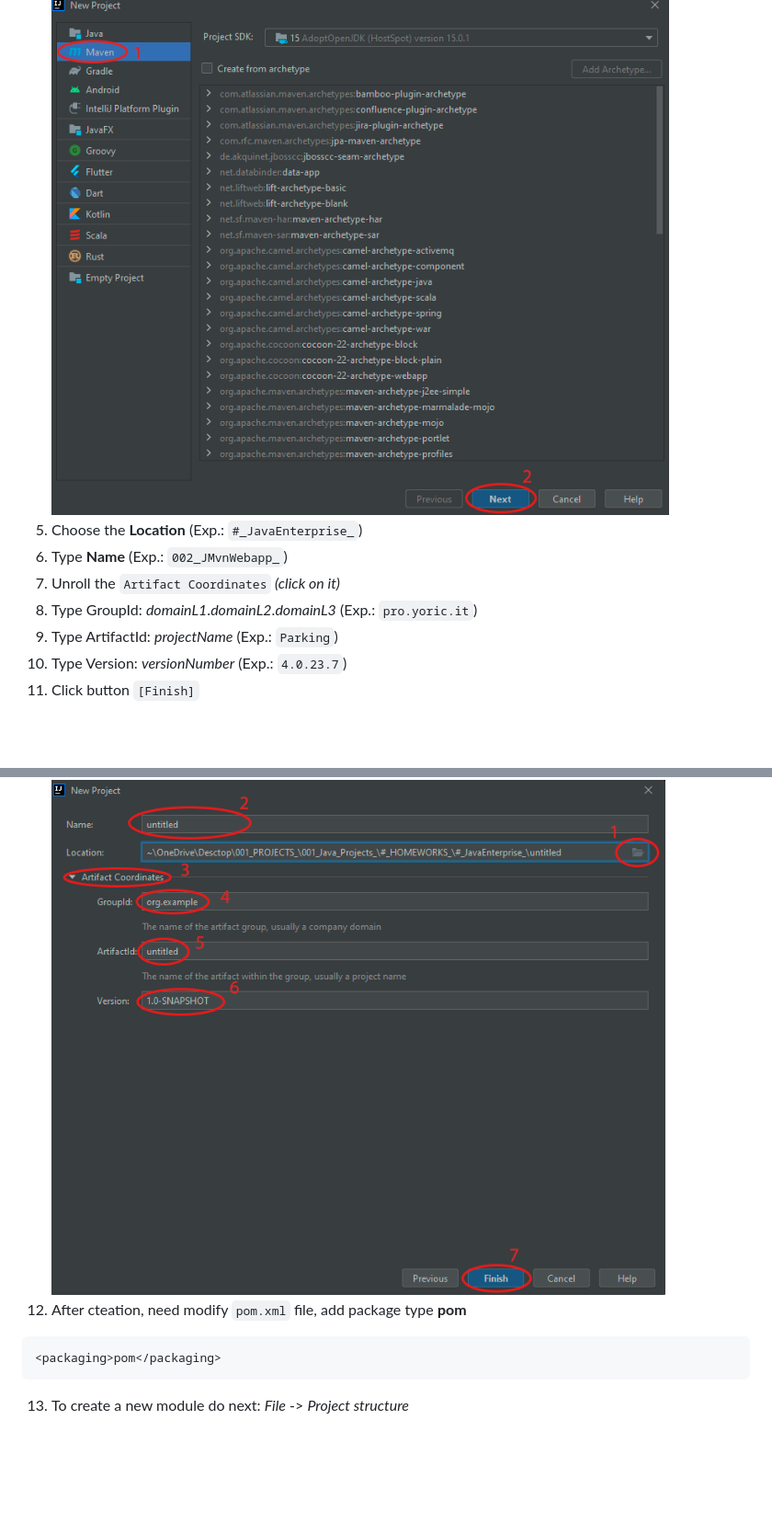
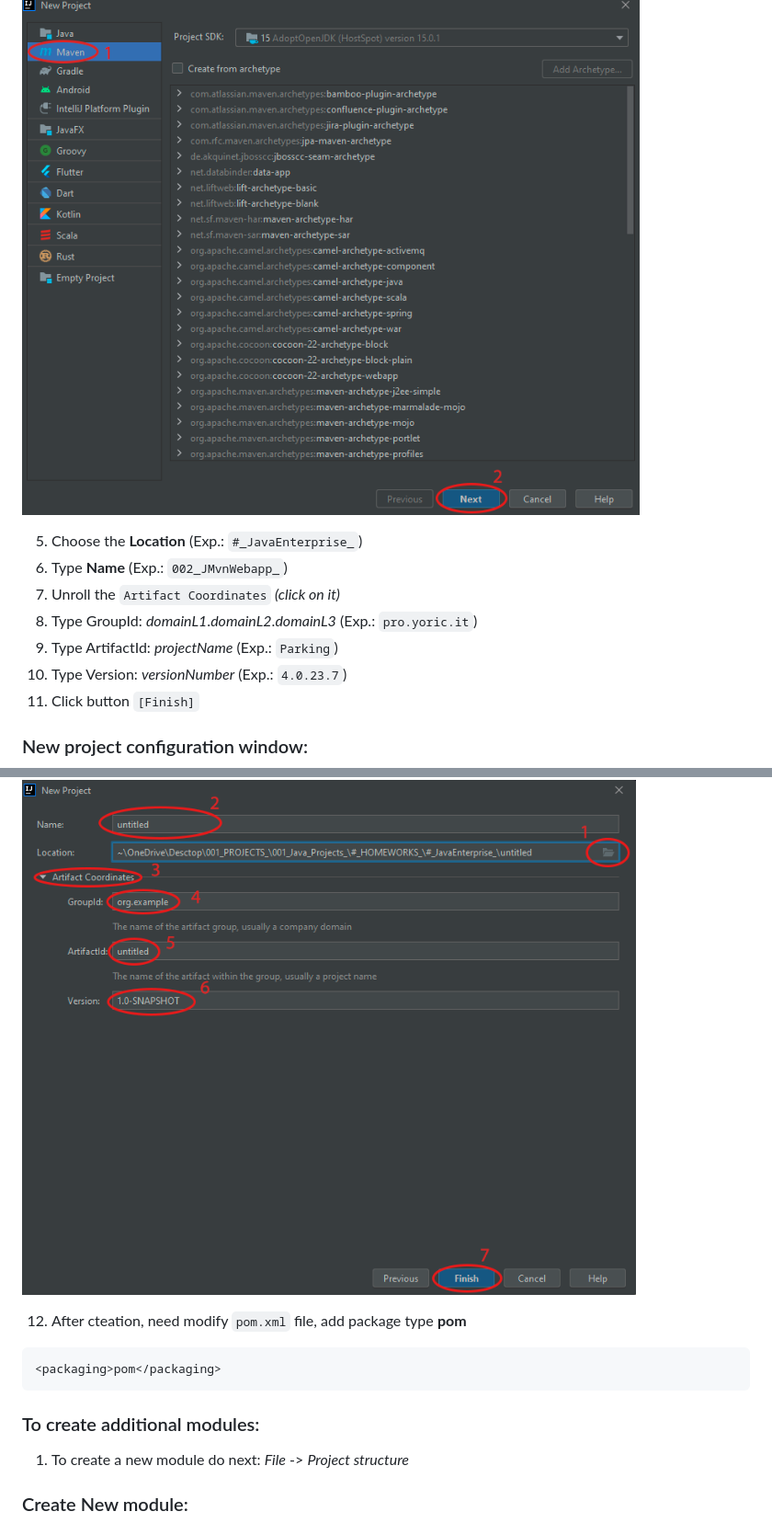
Before and after one commit to yoricsv/002_JMvnWebapp_, a Markdown page: README.md, 2 parts joined by grey strips. Shown: that part at 92% size. Rendered like a GitHub page; blank space fills up the shorter version.

````diff
--- a/README.md
+++ b/README.md
@@ -33,4 +40,5 @@
 ![NewMavenProject][3]
+
 5. Choose the **Location** (Exp.: `#_JavaEnterprise_`)
 6. Type **Name** (Exp.: `002_JMvnWebapp_`)
 7. Unroll the `Artifact Coordinates` *(click on it)*
@@ -38,10 +46,18 @@
 9. Type ArtifactId: *projectName* (Exp.: `Parking`)
 10. Type Version: *versionNumber* (Exp.: `4.0.23.7`)
 11. Click button `[Finish]`<br/>
+
+### New project configuration window:
 ![NewMavenCoordinateProject][4]
+
 12. After cteation, need modify `pom.xml` file, add package type **pom**
+
 ```xml
 <packaging>pom</packaging>
 ```
-13. To create a new module do next: *File* -> *Project structure*<br/>
+
+### To create additional modules:
+1. To create a new module do next: *File* -> *Project structure*<br/>
+
+### Create New module:
 ![Create modules step 1][5]
````
Also changed, not shown: other parts of README.md (+37 -4 lines), res/img/POMProjectStructure.png (added).
